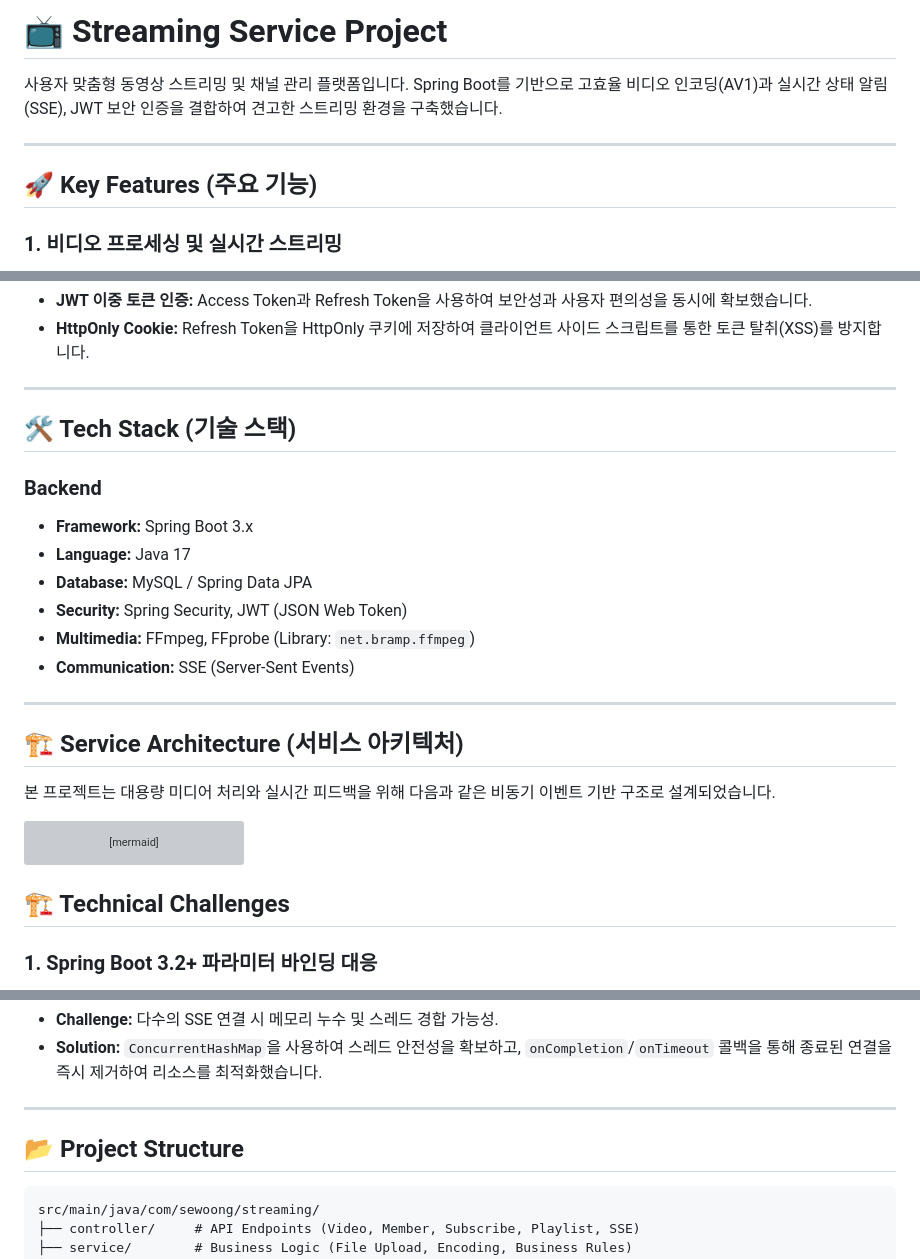
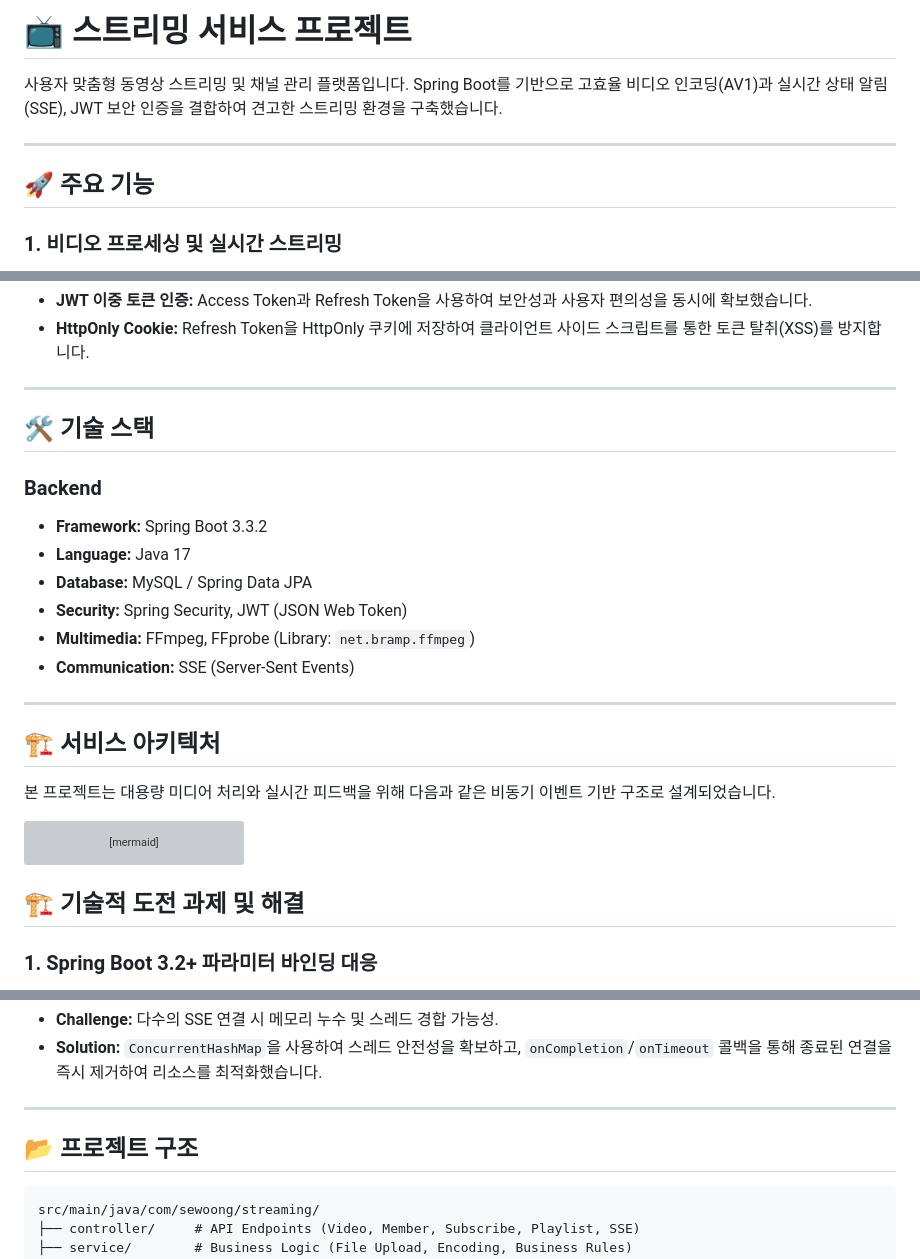
Before and after one commit to sewoong-An/streaming, a Markdown page: README.md, 3 parts joined by grey strips. Drawn GitHub-style; grey boxes are pictures that could not be loaded.

````diff
--- a/README.md
+++ b/README.md
@@ -1,10 +1,10 @@
-# 📺 Streaming Service Project
+# 📺 스트리밍 서비스 프로젝트
 
 사용자 맞춤형 동영상 스트리밍 및 채널 관리 플랫폼입니다. Spring Boot를 기반으로 고효율 비디오 인코딩(AV1)과 실시간 상태 알림(SSE), JWT 보안 인증을 결합하여 견고한 스트리밍 환경을 구축했습니다.
 
 ---
 
-## 🚀 Key Features (주요 기능)
+## 🚀 주요 기능
 
 ### 1. 비디오 프로세싱 및 실시간 스트리밍
 * **AV1 코덱 인코딩:** FFmpeg를 활용하여 차세대 고효율 코덱인 AV1으로 영상을 자동 변환, 저용량 고화질 스트리밍을 지원합니다.
@@ -22,10 +22,10 @@
 
 ---
 
-## 🛠 Tech Stack (기술 스택)
+## 🛠 기술 스택
 
 ### Backend
-- **Framework:** Spring Boot 3.x
+- **Framework:** Spring Boot 3.3.2
 - **Language:** Java 17
 - **Database:** MySQL / Spring Data JPA
 - **Security:** Spring Security, JWT (JSON Web Token)
@@ -34,7 +34,7 @@
 
 ---
 
-## 🏗 Service Architecture (서비스 아키텍처)
+## 🏗 서비스 아키텍처
 
 본 프로젝트는 대용량 미디어 처리와 실시간 피드백을 위해 다음과 같은 비동기 이벤트 기반 구조로 설계되었습니다.
 
@@ -72,7 +72,7 @@ graph TD
     D -- "8. Metadata Save" --> H
 ```
 
-## 🏗 Technical Challenges
+## 🏗 기술적 도전 과제 및 해결
 
 ### 1. Spring Boot 3.2+ 파라미터 바인딩 대응
 * **Challenge:** 최신 Spring Boot 환경에서 `-parameters` 옵션 미적용 시 `@PathVariable`, `@RequestParam` 이름 매핑이 유실되는 이슈 발생.
@@ -88,7 +88,7 @@ graph TD
 
 ---
 
-## 📂 Project Structure
+## 📂 프로젝트 구조
 
 ```text
 src/main/java/com/sewoong/streaming/
````
